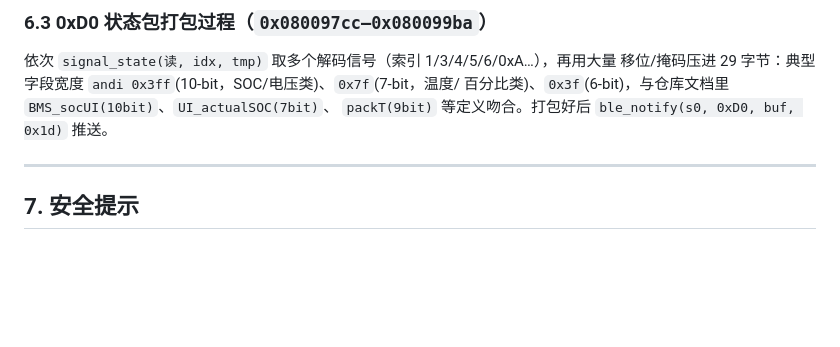
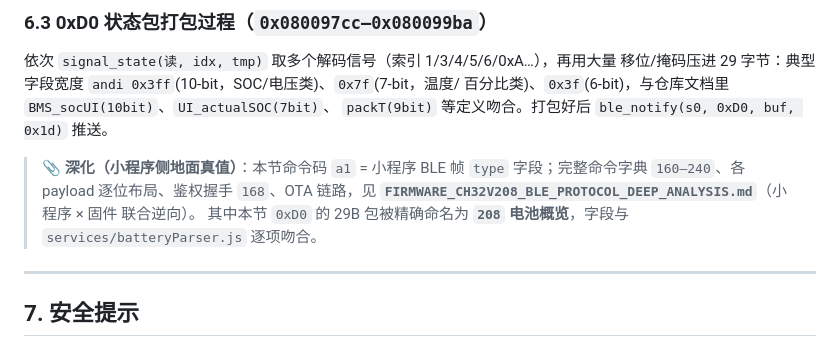
Before and after one commit to netPokey/feifanReverse, a Markdown page: weapp-rebuild/FIRMWARE_docs/FIRMWARE_CH32V208_DEEP_ANALYSIS.md, the part around the change. Drawn GitHub-style; blank space fills up the shorter version.

```diff
--- a/weapp-rebuild/FIRMWARE_docs/FIRMWARE_CH32V208_DEEP_ANALYSIS.md
+++ b/weapp-rebuild/FIRMWARE_docs/FIRMWARE_CH32V208_DEEP_ANALYSIS.md
@@ -278,6 +278,11 @@ notify 统一走 `ble_notify(conn, type, buf, len)`（`0x08000c02`）。已见
 百分比类)、`0x3f`(6-bit)，与仓库文档里 `BMS_socUI(10bit)`、`UI_actualSOC(7bit)`、
 `packT(9bit)` 等定义吻合。打包好后 `ble_notify(s0, 0xD0, buf, 0x1d)` 推送。
 
+> 📎 **深化（小程序侧地面真值）**：本节命令码 `a1` = 小程序 BLE 帧 `type` 字段；完整命令字典
+> `160–240`、各 payload 逐位布局、鉴权握手 `168`、OTA 链路，见
+> **`FIRMWARE_CH32V208_BLE_PROTOCOL_DEEP_ANALYSIS.md`**（小程序 × 固件 联合逆向）。
+> 其中本节 `0xD0` 的 29B 包被精确命名为 **`208` 电池概览**，字段与 `services/batteryParser.js` 逐项吻合。
+
 ---
 
 ## 7. 安全提示
```
Also changed, not shown: weapp-rebuild/FIRMWARE_docs/FIRMWARE_CH32V208_BLE_PROTOCOL_DEEP_ANALYSIS.md (added, +475 -0 lines).
